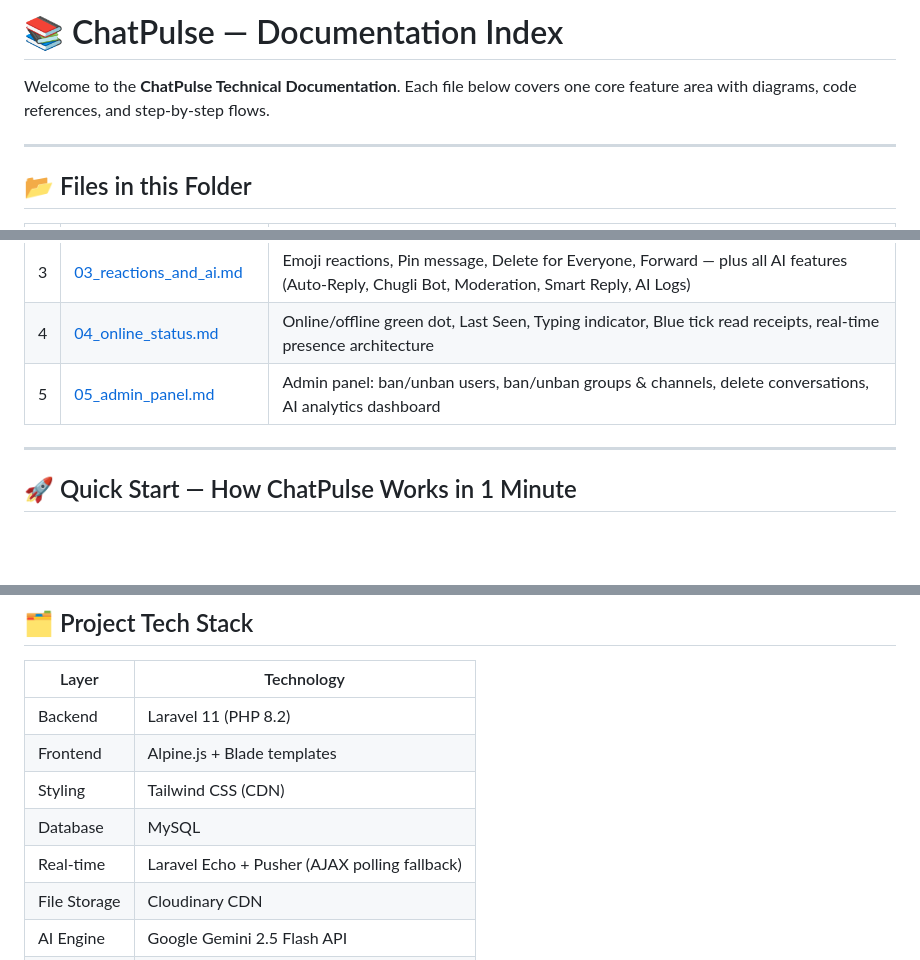
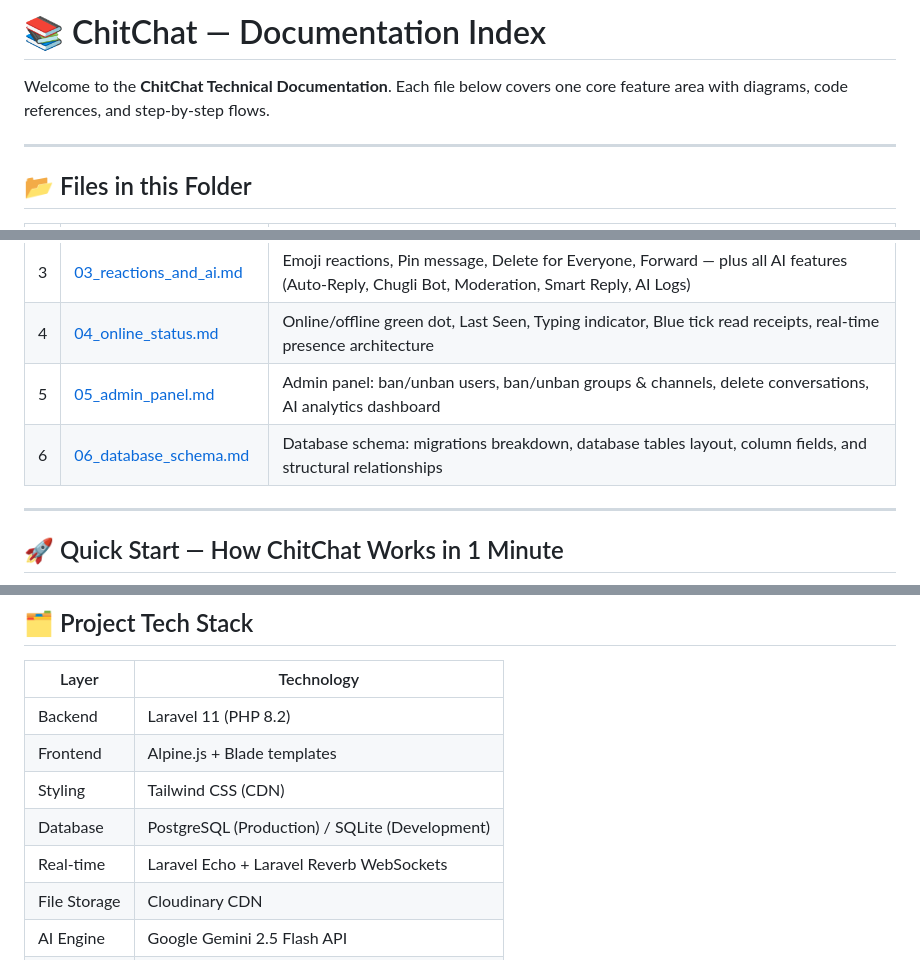
Before and after one commit to animeshtripathii/ChitChat, a Markdown page: docs/README.md, 3 parts joined by grey strips. Drawn GitHub-style; blank space fills up the shorter version.

Commit message:
docs: add database migrations and schema architecture documentation

````diff
--- a/docs/README.md
+++ b/docs/README.md
@@ -1,6 +1,6 @@
-# 📚 ChatPulse — Documentation Index
+# 📚 ChitChat — Documentation Index
 
-Welcome to the **ChatPulse Technical Documentation**. Each file below covers one core feature area with diagrams, code references, and step-by-step flows.
+Welcome to the **ChitChat Technical Documentation**. Each file below covers one core feature area with diagrams, code references, and step-by-step flows.
 
 ---
 
@@ -13,10 +13,11 @@ Welcome to the **ChatPulse Technical Documentation**. Each file below covers one
 | 3 | [03_reactions_and_ai.md](./03_reactions_and_ai.md) | Emoji reactions, Pin message, Delete for Everyone, Forward — plus all AI features (Auto-Reply, Chugli Bot, Moderation, Smart Reply, AI Logs) |
 | 4 | [04_online_status.md](./04_online_status.md) | Online/offline green dot, Last Seen, Typing indicator, Blue tick read receipts, real-time presence architecture |
 | 5 | [05_admin_panel.md](./05_admin_panel.md) | Admin panel: ban/unban users, ban/unban groups & channels, delete conversations, AI analytics dashboard |
+| 6 | [06_database_schema.md](./06_database_schema.md) | Database schema: migrations breakdown, database tables layout, column fields, and structural relationships |
 
 ---
 
-## 🚀 Quick Start — How ChatPulse Works in 1 Minute
+## 🚀 Quick Start — How ChitChat Works in 1 Minute
 
 ```mermaid
 graph TD
@@ -46,8 +47,8 @@ graph TD
 | Backend | Laravel 11 (PHP 8.2) |
 | Frontend | Alpine.js + Blade templates |
 | Styling | Tailwind CSS (CDN) |
-| Database | MySQL |
-| Real-time | Laravel Echo + Pusher (AJAX polling fallback) |
+| Database | PostgreSQL (Production) / SQLite (Development) |
+| Real-time | Laravel Echo + Laravel Reverb WebSockets |
 | File Storage | Cloudinary CDN |
 | AI Engine | Google Gemini 2.5 Flash API |
 | Auth | Laravel Sanctum (token-based) |
````
Also changed, not shown: other parts of docs/README.md (+2 -1 lines), docs/06_database_schema.md (added, +95 -0 lines).
